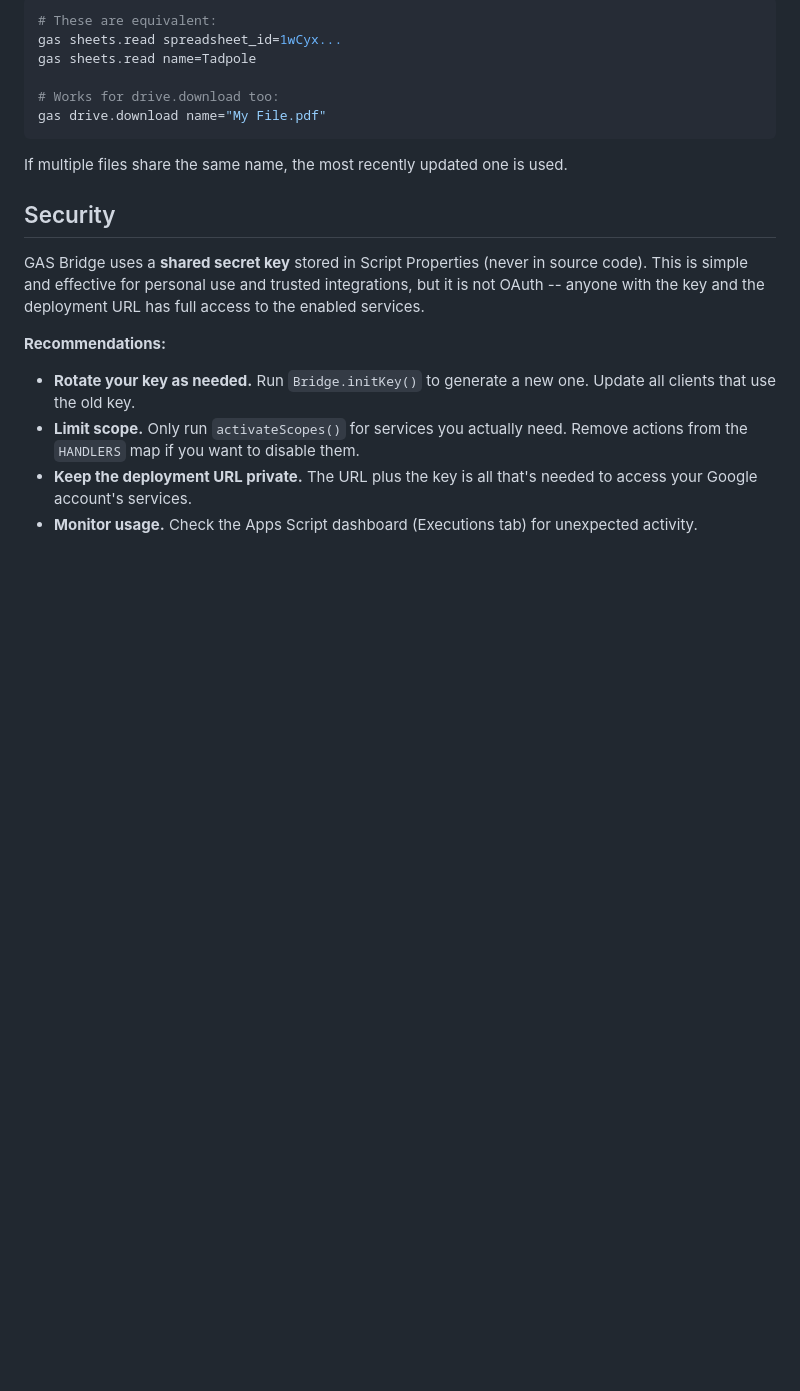
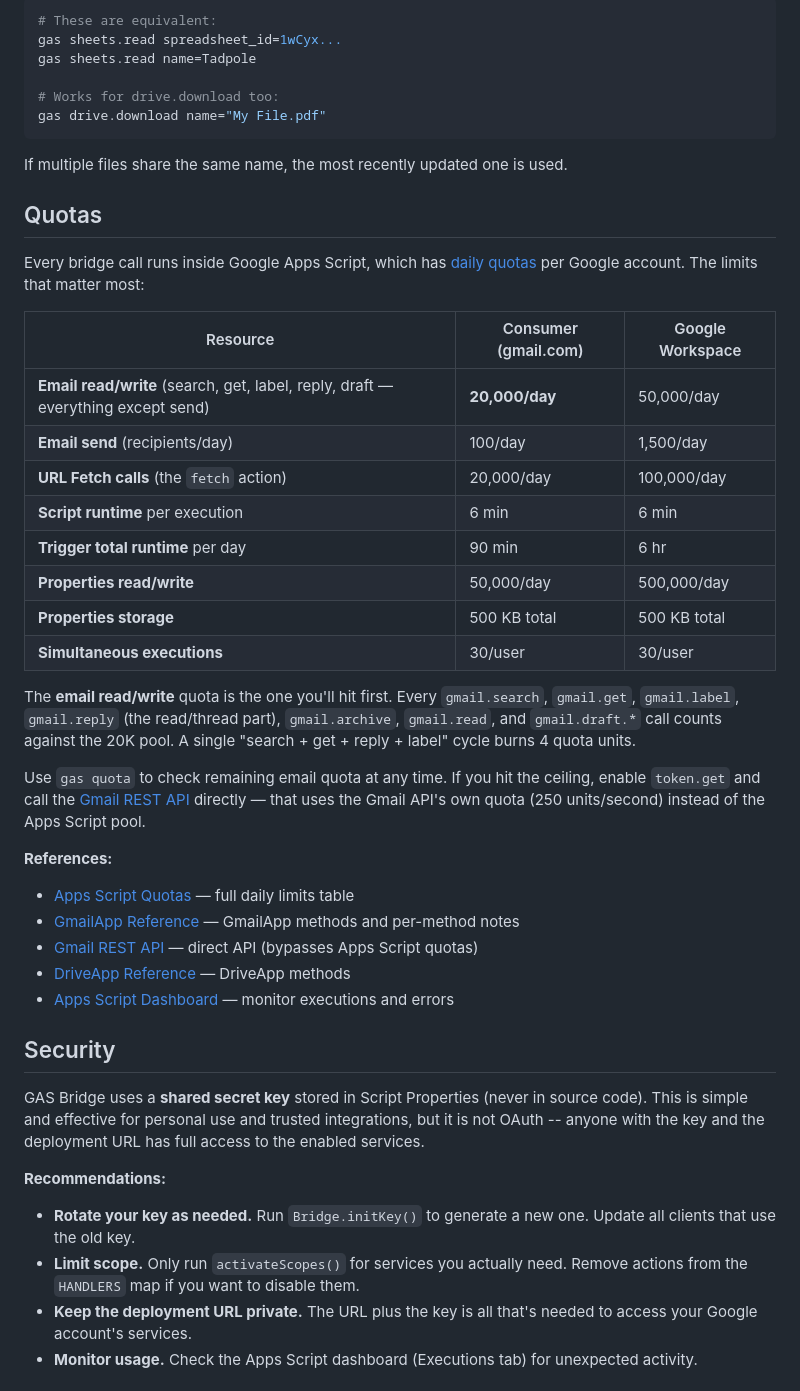
Before and after one commit to neilobremski/gas, a Markdown page: bridge/README.md, the part around the change. Drawn GitHub-style; blank space fills up the shorter version.

Commit message:
Add quotas section to README with Google docs links
Documents the daily limits that matter most (email read/write
is 20K/day for consumer accounts — this is what we hit yesterday).
Links to Apps Script quotas page, GmailApp reference, Gmail REST
API, DriveApp reference, and the executions dashboard.

Co-Authored-By: Claude Opus 4.6 (1M context) <noreply@anthropic.com>

```diff
--- a/bridge/README.md
+++ b/bridge/README.md
@@ -129,6 +129,32 @@ gas drive.download name="My File.pdf"
 
 If multiple files share the same name, the most recently updated one is used.
 
+## Quotas
+
+Every bridge call runs inside Google Apps Script, which has [daily quotas](https://developers.google.com/apps-script/guides/services/quotas) per Google account. The limits that matter most:
+
+| Resource | Consumer (gmail.com) | Google Workspace |
+|----------|---------------------|------------------|
+| **Email read/write** (search, get, label, reply, draft — everything except send) | **20,000/day** | 50,000/day |
+| **Email send** (recipients/day) | 100/day | 1,500/day |
+| **URL Fetch calls** (the `fetch` action) | 20,000/day | 100,000/day |
+| **Script runtime** per execution | 6 min | 6 min |
+| **Trigger total runtime** per day | 90 min | 6 hr |
+| **Properties read/write** | 50,000/day | 500,000/day |
+| **Properties storage** | 500 KB total | 500 KB total |
+| **Simultaneous executions** | 30/user | 30/user |
+
+The **email read/write** quota is the one you'll hit first. Every `gmail.search`, `gmail.get`, `gmail.label`, `gmail.reply` (the read/thread part), `gmail.archive`, `gmail.read`, and `gmail.draft.*` call counts against the 20K pool. A single "search + get + reply + label" cycle burns 4 quota units.
+
+Use `gas quota` to check remaining email quota at any time. If you hit the ceiling, enable `token.get` and call the [Gmail REST API](https://developers.google.com/gmail/api/reference/rest) directly — that uses the Gmail API's own quota (250 units/second) instead of the Apps Script pool.
+
+**References:**
+- [Apps Script Quotas](https://developers.google.com/apps-script/guides/services/quotas) — full daily limits table
+- [GmailApp Reference](https://developers.google.com/apps-script/reference/gmail/gmail-app) — GmailApp methods and per-method notes
+- [Gmail REST API](https://developers.google.com/gmail/api/reference/rest) — direct API (bypasses Apps Script quotas)
+- [DriveApp Reference](https://developers.google.com/apps-script/reference/drive/drive-app) — DriveApp methods
+- [Apps Script Dashboard](https://script.google.com/home/executions) — monitor executions and errors
+
 ## Security
 
 GAS Bridge uses a **shared secret key** stored in Script Properties (never in source code). This is simple and effective for personal use and trusted integrations, but it is not OAuth -- anyone with the key and the deployment URL has full access to the enabled services.
```
